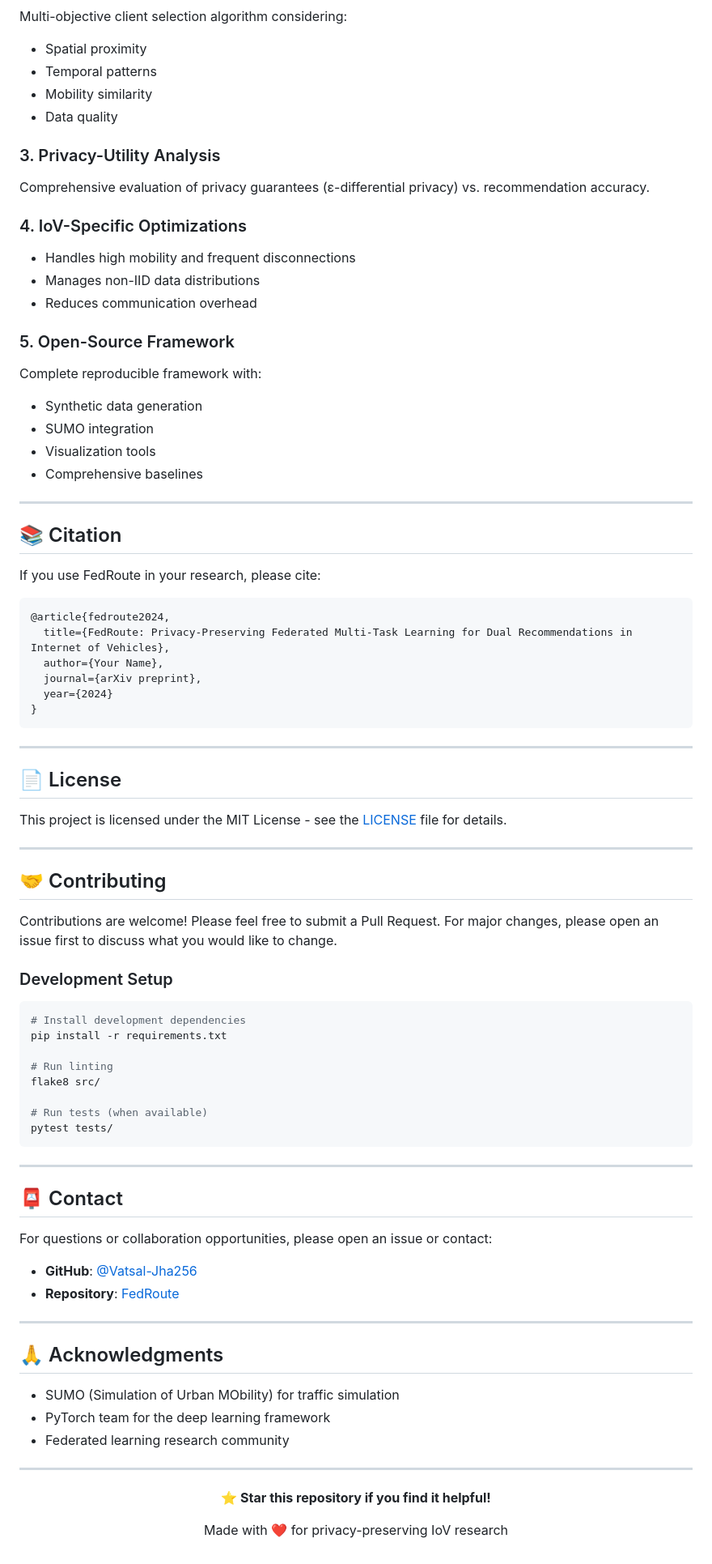
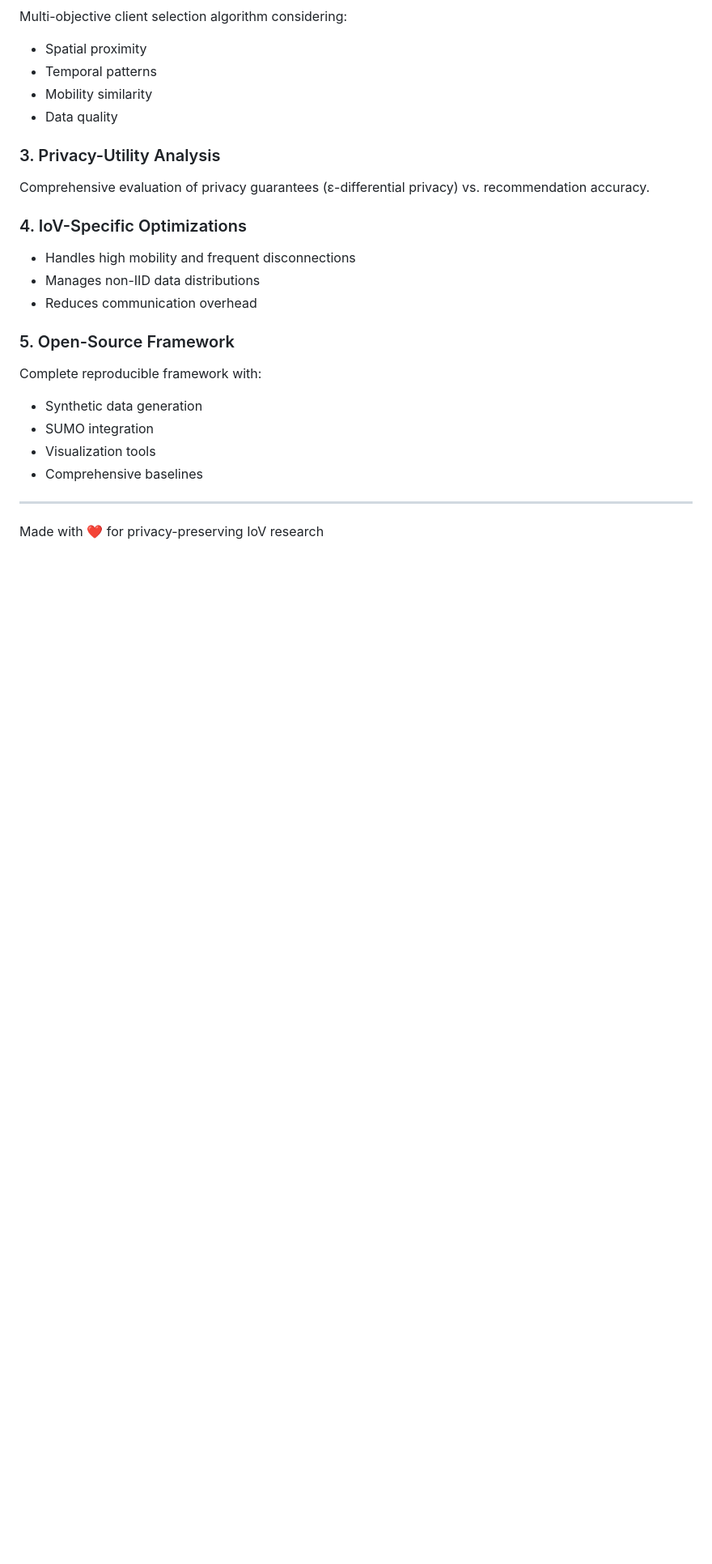
Before and after one commit to Vatsal-Jha256/FedRoute, a Markdown page: README.md, the part around the change. Shown at 81% size. Drawn GitHub-style; blank space fills up the shorter version.

````diff
--- a/README.md
+++ b/README.md
@@ -363,67 +363,6 @@ Complete reproducible framework with:
 
 ---
 
-## 📚 Citation
-
-If you use FedRoute in your research, please cite:
-
-```bibtex
-@article{fedroute2024,
-  title={FedRoute: Privacy-Preserving Federated Multi-Task Learning for Dual Recommendations in Internet of Vehicles},
-  author={Your Name},
-  journal={arXiv preprint},
-  year={2024}
-}
-```
-
----
-
-## 📄 License
-
-This project is licensed under the MIT License - see the [LICENSE](LICENSE) file for details.
-
----
-
-## 🤝 Contributing
-
-Contributions are welcome! Please feel free to submit a Pull Request. For major changes, please open an issue first to discuss what you would like to change.
-
-### Development Setup
-
-```bash
-# Install development dependencies
-pip install -r requirements.txt
-
-# Run linting
-flake8 src/
-
-# Run tests (when available)
-pytest tests/
-```
-
----
-
-## 📮 Contact
-
-For questions or collaboration opportunities, please open an issue or contact:
-
-- **GitHub**: [@Vatsal-Jha256](https://github.com/Vatsal-Jha256)
-- **Repository**: [FedRoute](https://github.com/Vatsal-Jha256/FedRoute)
-
----
-
-## 🙏 Acknowledgments
-
-- SUMO (Simulation of Urban MObility) for traffic simulation
-- PyTorch team for the deep learning framework
-- Federated learning research community
-
----
-
-<div align="center">
-
-**⭐ Star this repository if you find it helpful!**
-
 Made with ❤️ for privacy-preserving IoV research
 
 </div>
````
